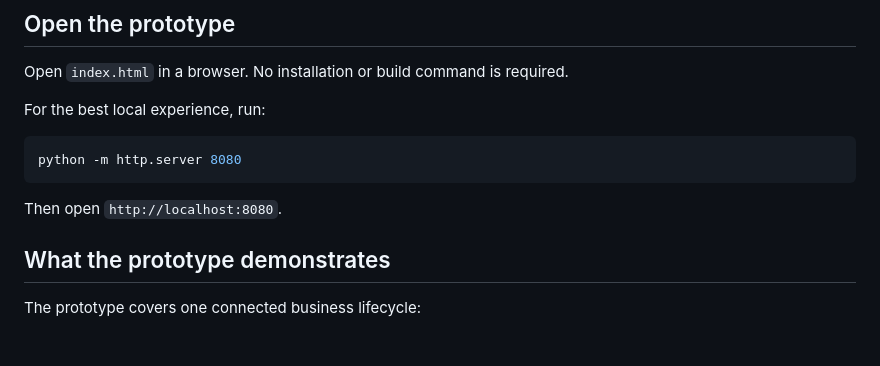
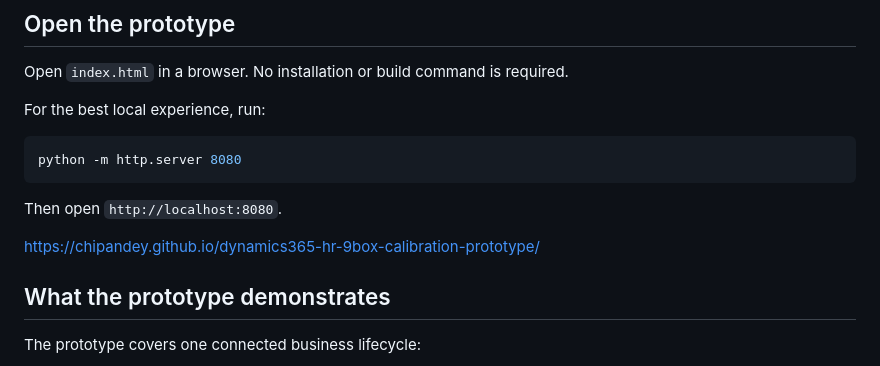
Before and after one commit to chipandey/dynamics365-hr-9box-calibration-prototype, a Markdown page: README.md, the part around the change. GitHub-like rendering; blank space fills up the shorter version.

````diff
--- a/README.md
+++ b/README.md
@@ -13,6 +13,9 @@ python -m http.server 8080
 ```
 
 Then open `http://localhost:8080`.
+
+https://chipandey.github.io/dynamics365-hr-9box-calibration-prototype/
+
 
 ## What the prototype demonstrates
 
````
